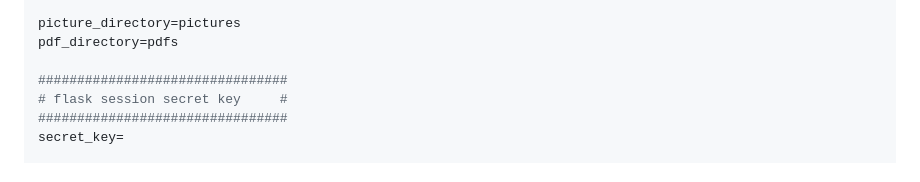
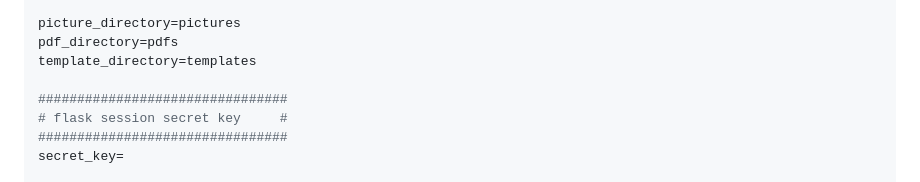
Before and after one commit to OvGU-LendingSystem/LendingSystem, a Markdown page: README.md, the part around the change. Drawn GitHub-style.

```diff
--- a/README.md
+++ b/README.md
@@ -33,6 +33,7 @@ root_directory=../
 
 picture_directory=pictures
 pdf_directory=pdfs
+template_directory=templates
 
 ################################
 # flask session secret key     #
```
